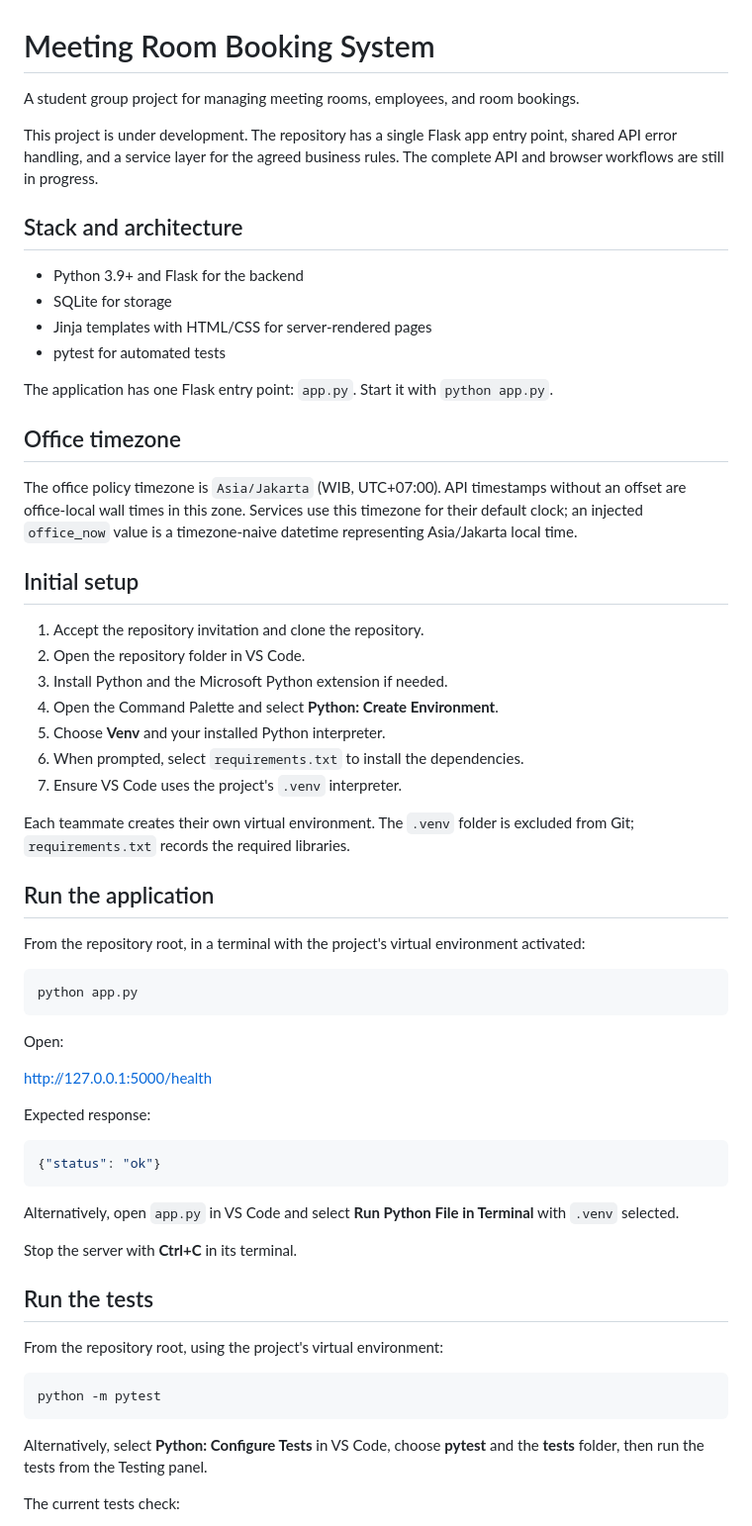
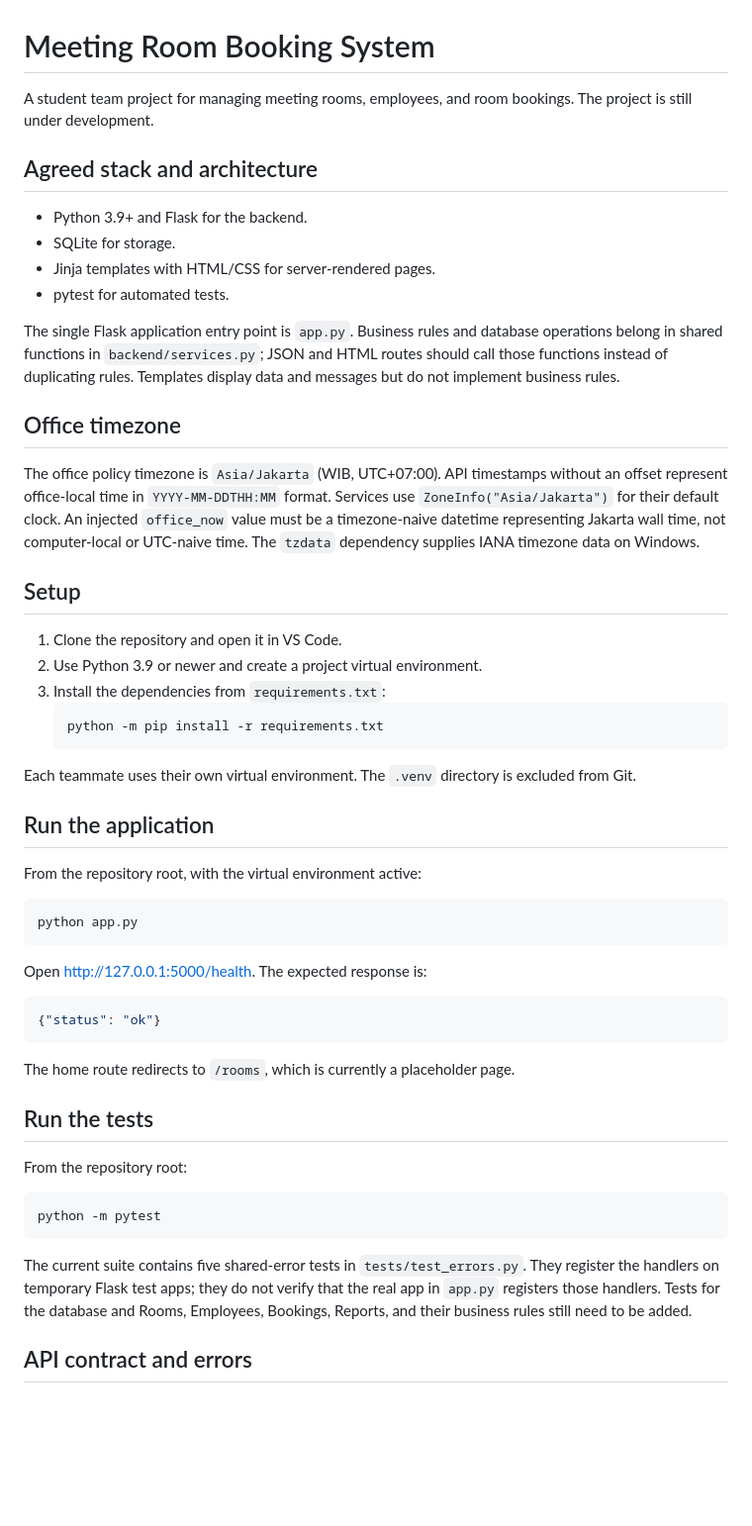
Before and after one commit to XanderChung/intern-meeting-room-booking-system, a Markdown page: README.md, the part around one of its changes. Shown at 99% size. Rendered like a GitHub page; blank space fills up the shorter version.

````diff
--- a/README.md
+++ b/README.md
@@ -1,65 +1,56 @@
 # Meeting Room Booking System
 
-A student group project for managing meeting rooms, employees, and room bookings.
+A student team project for managing meeting rooms, employees, and room bookings. The project is still under development.
 
-This project is under development. The repository has a single Flask app entry point, shared API error handling, and a service layer for the agreed business rules. The complete API and browser workflows are still in progress.
+## Agreed stack and architecture
 
-## Stack and architecture
+- Python 3.9+ and Flask for the backend.
+- SQLite for storage.
+- Jinja templates with HTML/CSS for server-rendered pages.
+- pytest for automated tests.
 
-- Python 3.9+ and Flask for the backend
-- SQLite for storage
-- Jinja templates with HTML/CSS for server-rendered pages
-- pytest for automated tests
-
-The application has one Flask entry point: `app.py`. Start it with `python app.py`.
+The single Flask application entry point is `app.py`. Business rules and database operations belong in shared functions in `backend/services.py`; JSON and HTML routes should call those functions instead of duplicating rules. Templates display data and messages but do not implement business rules.
 
 ## Office timezone
 
-The office policy timezone is `Asia/Jakarta` (WIB, UTC+07:00). API timestamps without an offset are office-local wall times in this zone. Services use this timezone for their default clock; an injected `office_now` value is a timezone-naive datetime representing Asia/Jakarta local time.
+The office policy timezone is `Asia/Jakarta` (WIB, UTC+07:00). API timestamps without an offset represent office-local time in `YYYY-MM-DDTHH:MM` format. Services use `ZoneInfo("Asia/Jakarta")` for their default clock. An injected `office_now` value must be a timezone-naive datetime representing Jakarta wall time, not computer-local or UTC-naive time. The `tzdata` dependency supplies IANA timezone data on Windows.
 
-## Initial setup
+## Setup
 
-1. Accept the repository invitation and clone the repository.
-2. Open the repository folder in VS Code.
-3. Install Python and the Microsoft Python extension if needed.
-4. Open the Command Palette and select **Python: Create Environment**.
-5. Choose **Venv** and your installed Python interpreter.
-6. When prompted, select `requirements.txt` to install the dependencies.
-7. Ensure VS Code uses the project's `.venv` interpreter.
+1. Clone the repository and open it in VS Code.
+2. Use Python 3.9 or newer and create a project virtual environment.
+3. Install the dependencies from `requirements.txt`:
+   ```bash
+   python -m pip install -r requirements.txt
+   ```
 
-Each teammate creates their own virtual environment. The `.venv` folder is excluded from Git; `requirements.txt` records the required libraries.
+Each teammate uses their own virtual environment. The `.venv` directory is excluded from Git.
 
 ## Run the application
 
-From the repository root, in a terminal with the project's virtual environment activated:
+From the repository root, with the virtual environment active:
 
 ```bash
 python app.py
 ```
 
-Open:
-
-http://127.0.0.1:5000/health
-
-Expected response:
+Open <http://127.0.0.1:5000/health>. The expected response is:
 
 ```json
 {"status": "ok"}
 ```
 
-Alternatively, open `app.py` in VS Code and select **Run Python File in Terminal** with `.venv` selected.
-
-Stop the server with **Ctrl+C** in its terminal.
+The home route redirects to `/rooms`, which is currently a placeholder page.
 
 ## Run the tests
 
-From the repository root, using the project's virtual environment:
+From the repository root:
 
 ```bash
 python -m pytest
 ```
 
-Alternatively, select **Python: Configure Tests** in VS Code, choose **pytest** and the **tests** folder, then run the tests from the Testing panel.
+The current suite contains five shared-error tests in `tests/test_errors.py`. They register the handlers on temporary Flask test apps; they do not verify that the real app in `app.py` registers those handlers. Tests for the database and Rooms, Employees, Bookings, Reports, and their business rules still need to be added.
 
-The current tests check:
+## API contract and errors
 
````
Also changed, not shown: other parts of README.md (+28 -34 lines).
